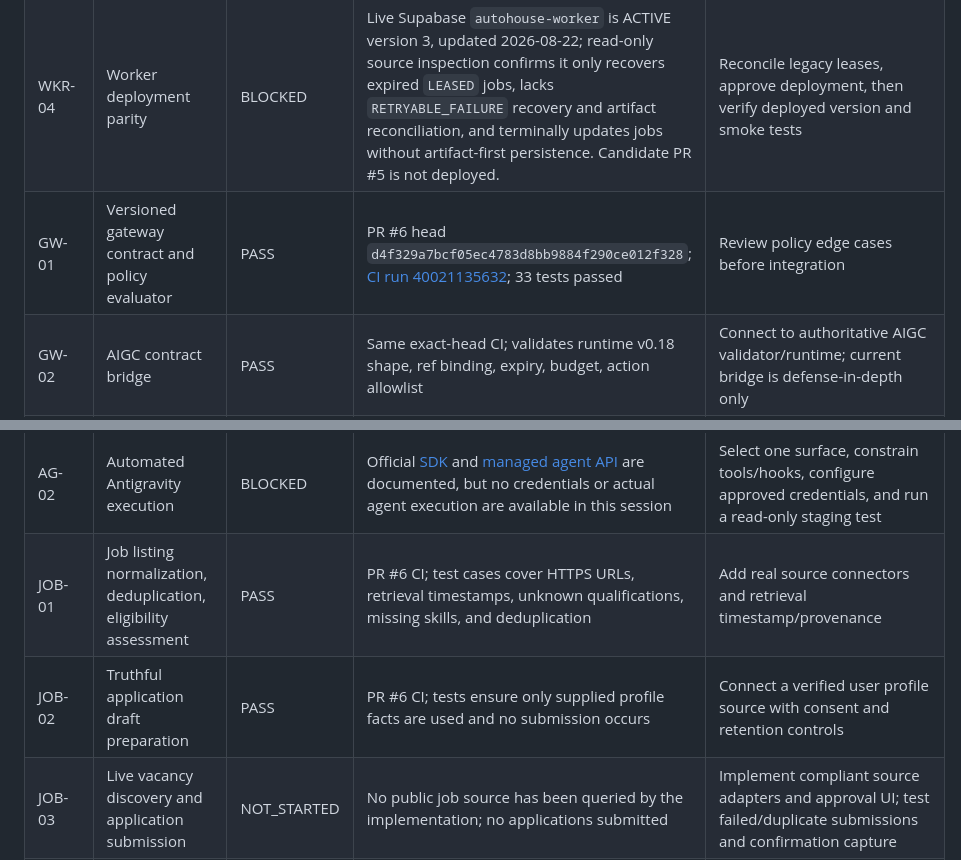
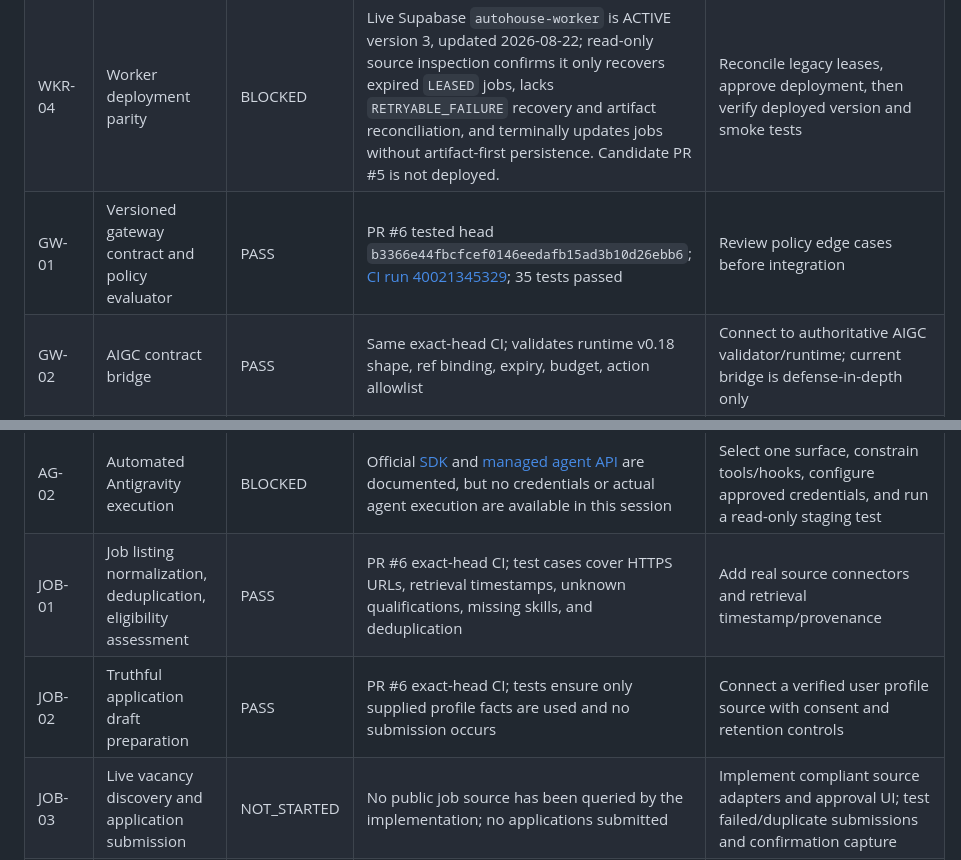
Before and after one commit to Lornt1666/RegenExcalibur-Cloud, a Markdown page: gateway/ACCEPTANCE_MATRIX.md, 2 parts joined by grey strips. GitHub-like rendering.

Commit message:
docs: refresh gateway acceptance evidence to latest tested head

```diff
--- a/gateway/ACCEPTANCE_MATRIX.md
+++ b/gateway/ACCEPTANCE_MATRIX.md
@@ -9,7 +9,7 @@
 | WKR-02 | Worker isolated lifecycle regression suite | PASS | Same exact-head run: 10 passed, 0 failed | Test actual DB state transitions and stale-worker races in isolated staging |
 | WKR-03 | Worker artifact durability and concurrency E2E | BLOCKED | Artifact-first pattern is implemented, but no transactional DB E2E or independent content hashing was run | Add safe staging fixture; retrieve and hash actual artifact content; prove cancellation/expiry races |
 | WKR-04 | Worker deployment parity | BLOCKED | Live Supabase `autohouse-worker` is ACTIVE version 3, updated 2026-08-22; read-only source inspection confirms it only recovers expired `LEASED` jobs, lacks `RETRYABLE_FAILURE` recovery and artifact reconciliation, and terminally updates jobs without artifact-first persistence. Candidate PR #5 is not deployed. | Reconcile legacy leases, approve deployment, then verify deployed version and smoke tests | Reconcile legacy leases, approve deployment, then verify deployed version and smoke tests |
-| GW-01 | Versioned gateway contract and policy evaluator | PASS | PR #6 head `d4f329a7bcf05ec4783d8bb9884f290ce012f328`; [CI run 40021135632](https://github.com/Lornt1666/RegenExcalibur-Cloud/actions/runs/40021135632); 33 tests passed | Review policy edge cases before integration |
+| GW-01 | Versioned gateway contract and policy evaluator | PASS | PR #6 tested head `b3366e44fbcfcef0146eedafb15ad3b10d26ebb6`; [CI run 40021345329](https://github.com/Lornt1666/RegenExcalibur-Cloud/actions/runs/40021345329); 35 tests passed | Review policy edge cases before integration |
 | GW-02 | AIGC contract bridge | PASS | Same exact-head CI; validates runtime v0.18 shape, ref binding, expiry, budget, action allowlist | Connect to authoritative AIGC validator/runtime; current bridge is defense-in-depth only |
 | GW-03 | Authenticated HTTP API, durable audit, idempotency, approval store | NOT_STARTED | No API server, trusted identity provider, durable approval database, or audit service is implemented in PR #6 | Implement the smallest server-side service using approved identity and persistence |
 | MOB-01 | iPhone Safari mobile gateway | NOT_STARTED | No authenticated mobile interface or deployable API | Build after server auth/API and session lifecycle are ready |
@@ -18,8 +18,8 @@
 | CS-02 | Actual Cloud Shell command execution from gateway | BLOCKED | Official [Cloud Shell REST reference](https://docs.cloud.google.com/shell/docs/reference/rest) documents environment lifecycle, authorization, and SSH key management, but no general arbitrary-command REST method; no account credentials available here | Use an explicitly approved SSH/user-assisted route or provide a supported authenticated execution interface; prove target account/project and denial audit |
 | AG-01 | Antigravity workspace-bound handoff | PASS | PR #6 unit tests validate workspace binding and user-assisted status | User must execute in the actual target workspace and return evidence |
 | AG-02 | Automated Antigravity execution | BLOCKED | Official [SDK](https://www.antigravity.google/docs/sdk/overview) and [managed agent API](https://ai.google.dev/gemini-api/docs/antigravity-agent) are documented, but no credentials or actual agent execution are available in this session | Select one surface, constrain tools/hooks, configure approved credentials, and run a read-only staging test |
-| JOB-01 | Job listing normalization, deduplication, eligibility assessment | PASS | PR #6 CI; test cases cover HTTPS URLs, retrieval timestamps, unknown qualifications, missing skills, and deduplication | Add real source connectors and retrieval timestamp/provenance |
-| JOB-02 | Truthful application draft preparation | PASS | PR #6 CI; tests ensure only supplied profile facts are used and no submission occurs | Connect a verified user profile source with consent and retention controls |
+| JOB-01 | Job listing normalization, deduplication, eligibility assessment | PASS | PR #6 exact-head CI; test cases cover HTTPS URLs, retrieval timestamps, unknown qualifications, missing skills, and deduplication | Add real source connectors and retrieval timestamp/provenance |
+| JOB-02 | Truthful application draft preparation | PASS | PR #6 exact-head CI; tests ensure only supplied profile facts are used and no submission occurs | Connect a verified user profile source with consent and retention controls |
 | JOB-03 | Live vacancy discovery and application submission | NOT_STARTED | No public job source has been queried by the implementation; no applications submitted | Implement compliant source adapters and approval UI; test failed/duplicate submissions and confirmation capture |
 | SUP-01 | Supabase advisor/catalog review | PASS | Read-only inspection on 2026-10-23; one anon GraphQL warning on `public.profiles`, 102 authenticated GraphQL exposure warnings | Continue per-object/function review; warnings do not by themselves prove all findings are exploitable |
 | SUP-02 | Supabase profile/table permission remediation | BLOCKED | [Draft PR #7](https://github.com/Lornt1666/RegenExcalibur-Cloud/pull/7) contains a proposed SQL change; no production permissions or policies changed | Confirm profile-directory requirements and test proposal in a non-production branch; obtain explicit production authorization |
```
